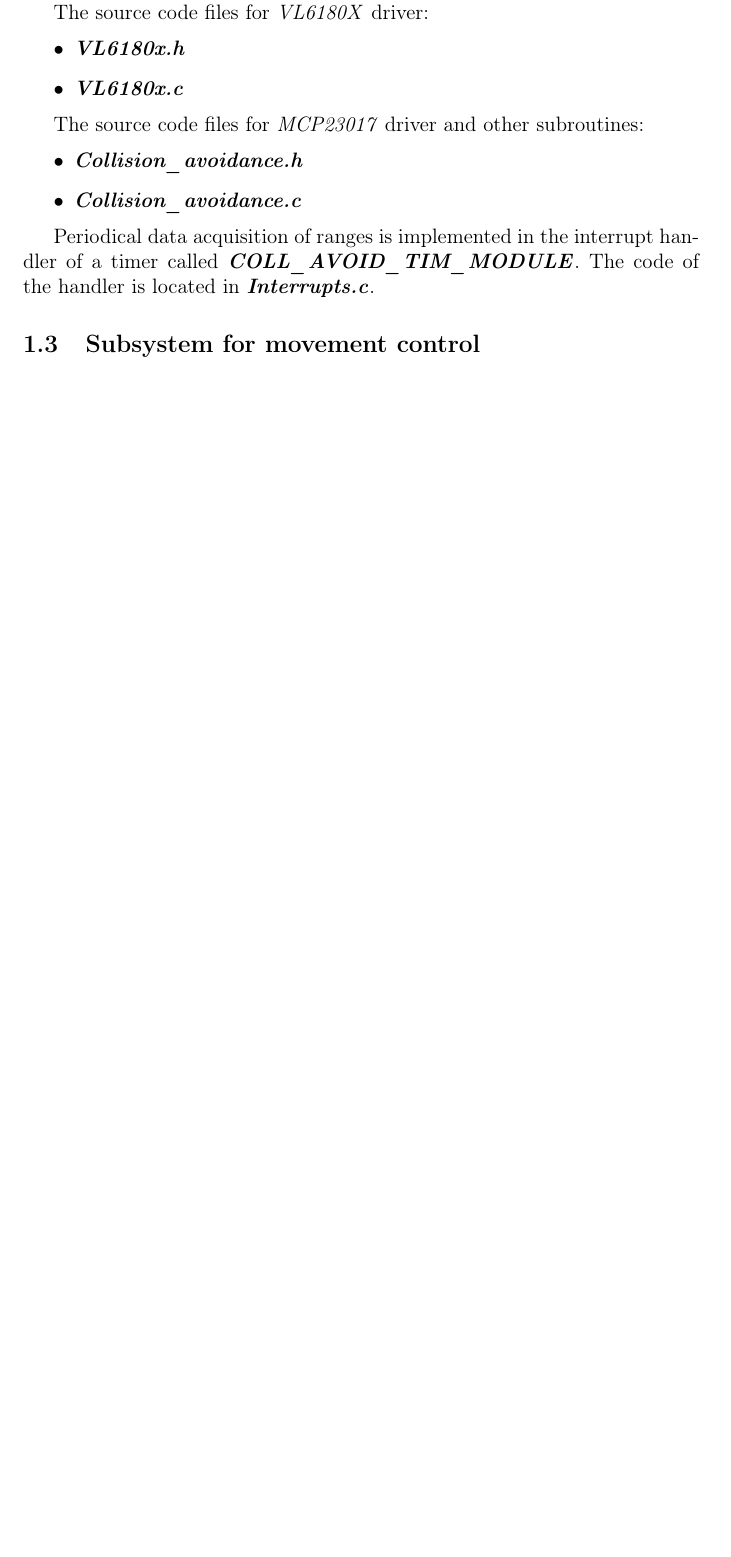
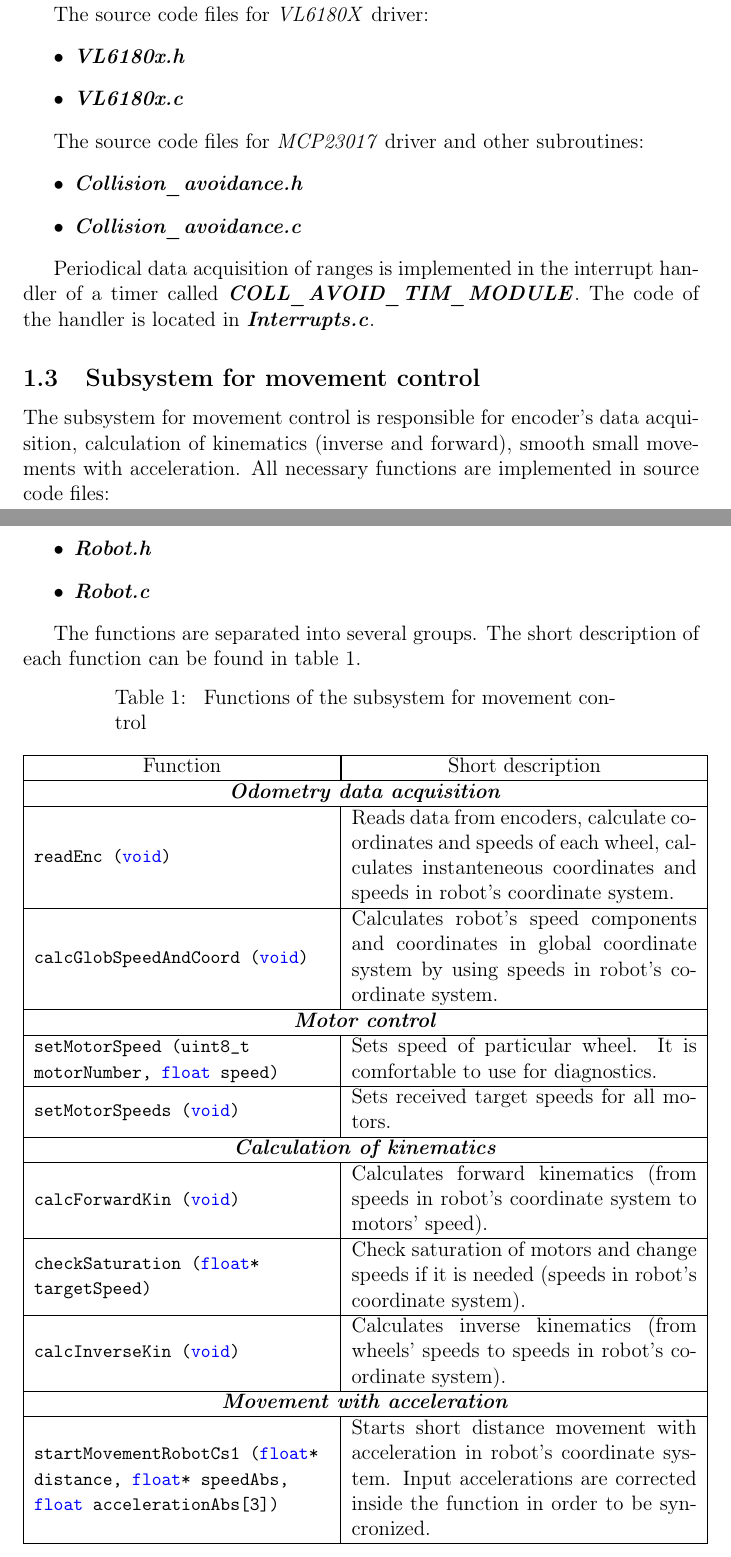
Before and after one commit to Sergio5714/Eurobot-Big-Robot, a LaTeX document (Manual/Latex/Eurobot_2019_manual.tex): part of page 5 of 5 before the commit and two parts of pages 5 and 6 of 7 after it, the two joined at a grey line, cut so that both start at the same text, the shorter picture padded with empty space. Compiled offline with pdfLaTeX.

Commit message:
Section about the movement subsystem was added

```diff
--- a/Manual/Latex/Eurobot_2019_manual.tex
+++ b/Manual/Latex/Eurobot_2019_manual.tex
@@ -33,6 +33,10 @@
 %\usepackage[english,russian]{babel}	% локализация и переносы
 \usepackage[english]{babel}
 
+% Для таблиц
+\usepackage{longtable}
+\usepackage{pdflscape}
+
 \usepackage{pdfpages}
 
 %%% Дополнительная работа с математикой
@@ -49,6 +53,8 @@
 
 %% Свои команды
 %\DeclareMathOperator{\sgn}{\mathop{sgn}}
+\newcommand{\textitbf}[1]{\textbf{\textit{#1}}}
+\newcommand{\inlinecode}[1]{\lstinline{#1}}
 
 %% Перенос знаков в формулах (по Львовскому)
 %\newcommand*{\hm}[1]{#1\nobreak\discretionary{}
@@ -165,4 +171,45 @@ The source code files for  \textit{MCP23017} driver and other subroutines:
 Periodical data acquisition of ranges is implemented in the interrupt handler of a timer called \textbf{\textit{COLL\_AVOID\_TIM\_MODULE}}. The code of the handler is located in \textbf{\textit{Interrupts.c}}.
 
 \subsection{Subsystem for movement control}
+The subsystem for movement control is responsible for encoder's data acquisition, calculation of kinematics (inverse and forward), smooth small movements with acceleration. All necessary functions are implemented in source code files:
+\begin{itemize}
+	\item \textitbf{Robot.h}
+	\item \textitbf{Robot.c}
+\end{itemize}
 
+The functions are separated into several groups. The short description of each function can be found in table \ref{tab:functions_for_movement}.
+
+\begin{longtable}[H]{|m{6 cm}|m{7 cm}|}
+\caption{ Functions of the subsystem for movement control}\label{tab:functions_for_movement}\\
+\hline
+\multicolumn{1}{|c|}{Function} & \multicolumn{1}{|c|}{Short description} \\
+\hline
+
+\multicolumn{2}{|c|}{\textitbf{Odometry data acquisition}} \\
+\hline
+\inlinecode{readEnc (void)} & Reads data from encoders, calculate coordinates and speeds of each wheel, calculates instanteneous coordinates and speeds in robot's coordinate system. \\
+\hline
+\inlinecode{calcGlobSpeedAndCoord (void)}& Calculates robot's speed components and coordinates in global coordinate system by using speeds in robot's coordinate system.\\
+\hline
+
+\multicolumn{2}{|c|}{\textitbf{Motor control}} \\
+\hline
+\inlinecode{setMotorSpeed (uint8_t motorNumber, float speed)} & Sets speed of particular wheel. It is comfortable to use for diagnostics. \\
+\hline
+\inlinecode{setMotorSpeeds (void)} &Sets received target speeds for all motors. \\
+\hline
+
+\multicolumn{2}{|c|}{\textitbf{Calculation of kinematics}}\\
+\hline
+\inlinecode{calcForwardKin (void)}  & Calculates forward kinematics (from speeds in robot's coordinate system to motors' speed).\\
+\hline
+\inlinecode{checkSaturation (float* targetSpeed)} & Check saturation of motors and change speeds if it is needed (speeds in robot's coordinate system).\\
+\hline
+\inlinecode{calcInverseKin (void)} & Calculates inverse kinematics (from wheels' speeds to speeds in robot's coordinate system).\\
+\hline
+
+\multicolumn{2}{|c|}{\textitbf{Movement with acceleration}}\\
+\hline
+\inlinecode{startMovementRobotCs1 (float* distance, float* speedAbs, float accelerationAbs[3])} & Starts short distance movement with acceleration in robot's coordinate system. Input accelerations are corrected inside the function in order to be syncronized.\\
+\hline
+\inlinecode{calculateTrajectParameters (uint8_t coordinateNumber, float* accelerationAbs)} & Inner function for calculation of points of accelleration and decceleration.\\
@@ -169,3 +225,6 @@ Periodical data acquisition of ranges is implemented in the interrupt handler of
+\end{longtable}
+
+Apart from the functions mentioned in the table \ref{tab:functions_for_movement} there are some supplementary funtions for matrix calculations (see \textitbf{Matrix.c}, \textitbf{Matrix.h}, angle normalization (see \inlinecode{static void normalizeAngle(float* angle)} of \textitbf{Robot.h})) and other trivial procedures.
 
 \subsection{Subsystem for task execution of servo manipulators}
 
```
Also changed, not shown: Manual/Latex/Eurobot_2019_manual.pdf, Manual/Latex/Eurobot_2019_manual.tex (9 more changed lines), 3 other files.
